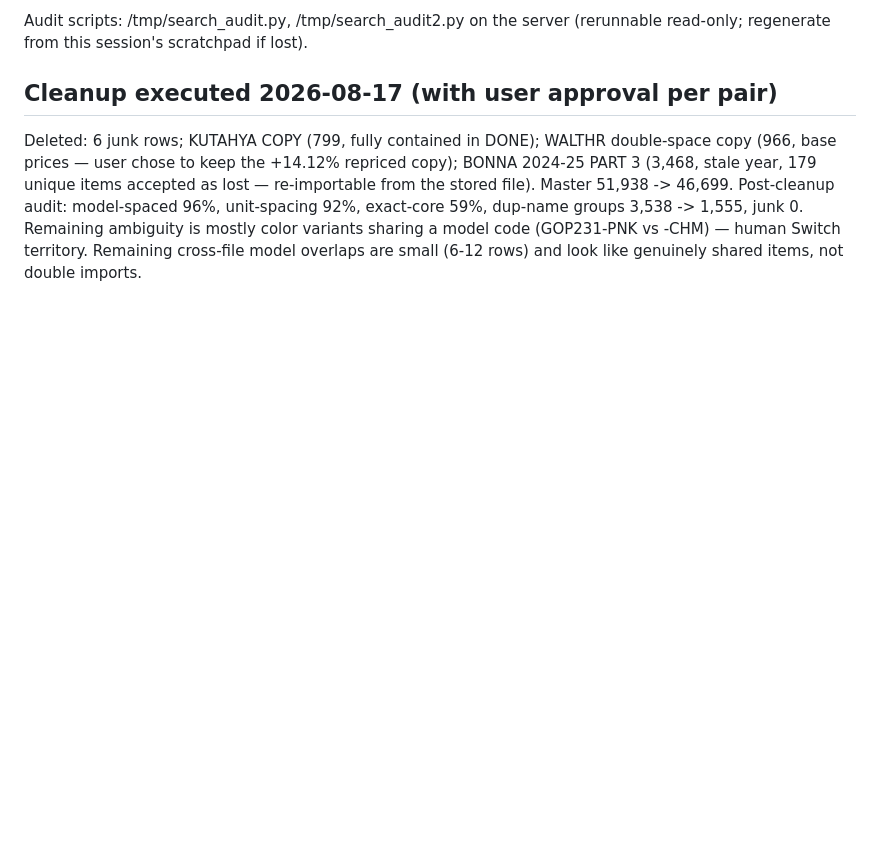
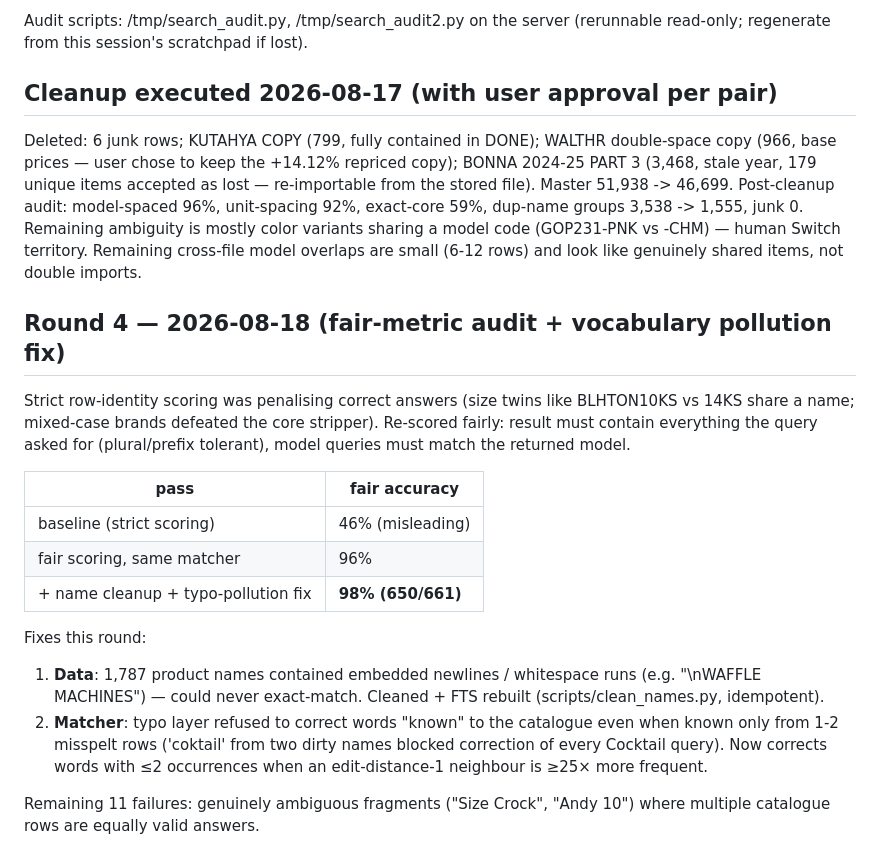
Before and after one commit to himanshukumarlenka00-a11y/quotation-poc, a Markdown page: SEARCH_FINDINGS.md, the part around the change. Rendered like a GitHub page; blank space fills up the shorter version.

Commit message:
SEARCH_FINDINGS: round 4 — fair metric, 98% accuracy
Co-Authored-By: Claude Fable 5 <noreply@anthropic.com>

```diff
--- a/SEARCH_FINDINGS.md
+++ b/SEARCH_FINDINGS.md
@@ -108,3 +108,28 @@ accepted as lost — re-importable from the stored file). Master 51,938 ->
 color variants sharing a model code (GOP231-PNK vs -CHM) — human Switch
 territory. Remaining cross-file model overlaps are small (6-12 rows) and
 look like genuinely shared items, not double imports.
+
+## Round 4 — 2026-08-18 (fair-metric audit + vocabulary pollution fix)
+
+Strict row-identity scoring was penalising correct answers (size twins like
+BLHTON10KS vs 14KS share a name; mixed-case brands defeated the core stripper).
+Re-scored fairly: result must contain everything the query asked for
+(plural/prefix tolerant), model queries must match the returned model.
+
+| pass | fair accuracy |
+|---|---|
+| baseline (strict scoring) | 46% (misleading) |
+| fair scoring, same matcher | 96% |
+| + name cleanup + typo-pollution fix | **98% (650/661)** |
+
+Fixes this round:
+1. **Data**: 1,787 product names contained embedded newlines / whitespace runs
+   (e.g. "\nWAFFLE MACHINES") — could never exact-match. Cleaned + FTS rebuilt
+   (scripts/clean_names.py, idempotent).
+2. **Matcher**: typo layer refused to correct words "known" to the catalogue
+   even when known only from 1-2 misspelt rows ('coktail' from two dirty
+   names blocked correction of every Cocktail query). Now corrects words with
+   ≤2 occurrences when an edit-distance-1 neighbour is ≥25× more frequent.
+
+Remaining 11 failures: genuinely ambiguous fragments ("Size Crock", "Andy 10")
+where multiple catalogue rows are equally valid answers.
```
